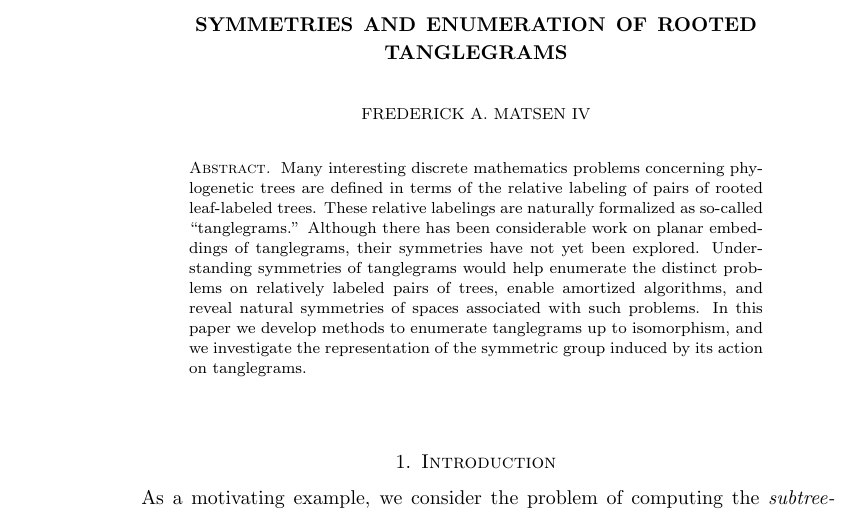
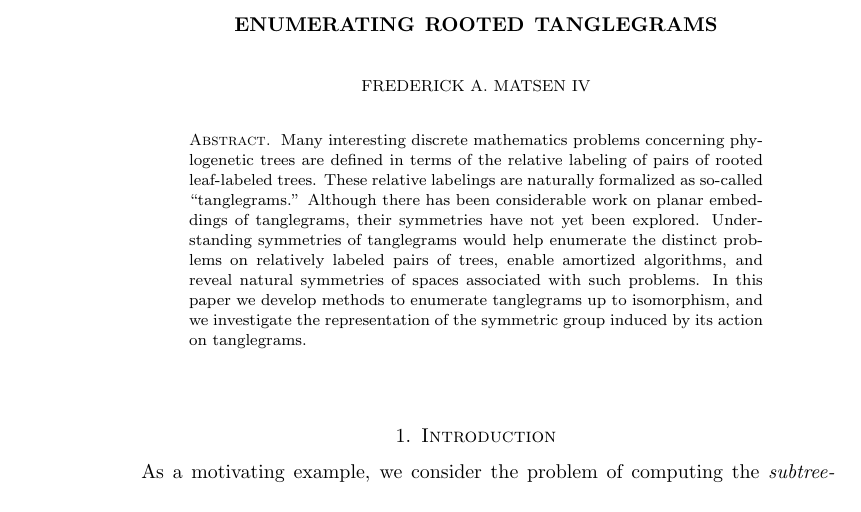
Before and after one commit to matsengrp/tangle, a LaTeX paper (tangle.tex): part of page 1 of 7, cut at the place of the change. Compiled offline with pdfLaTeX.

Commit message:
Better title.

```diff
--- a/tangle.tex
+++ b/tangle.tex
@@ -82,7 +82,7 @@
 
 
 \begin{document}
-\title{Symmetries and enumeration of rooted tanglegrams}
+\title{Enumerating rooted tanglegrams}
 \author[Matsen]{Frederick A. Matsen IV}
 \address{Fred Hutchinson Cancer Research Center \\ Seattle, WA}
 \thanks{Research supported in part by National Science Foundation award 1223057 and National Institutes of Health grant R01 GM113246-01}
```
